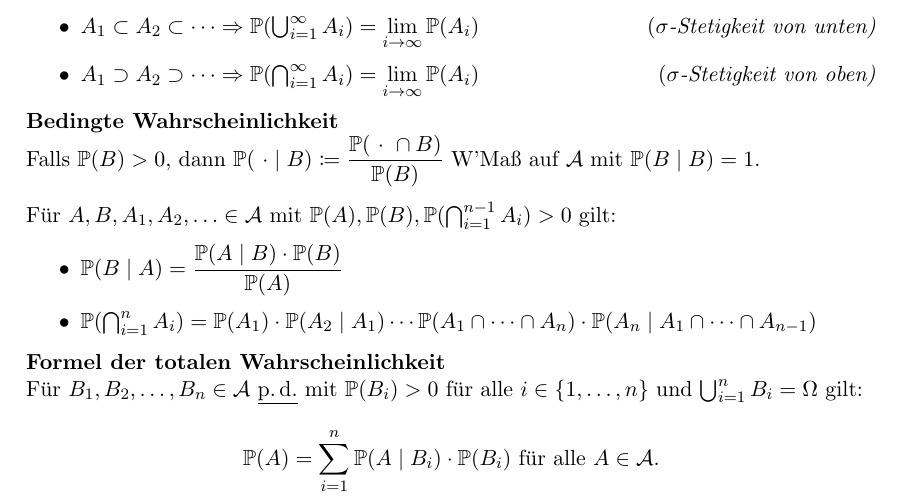
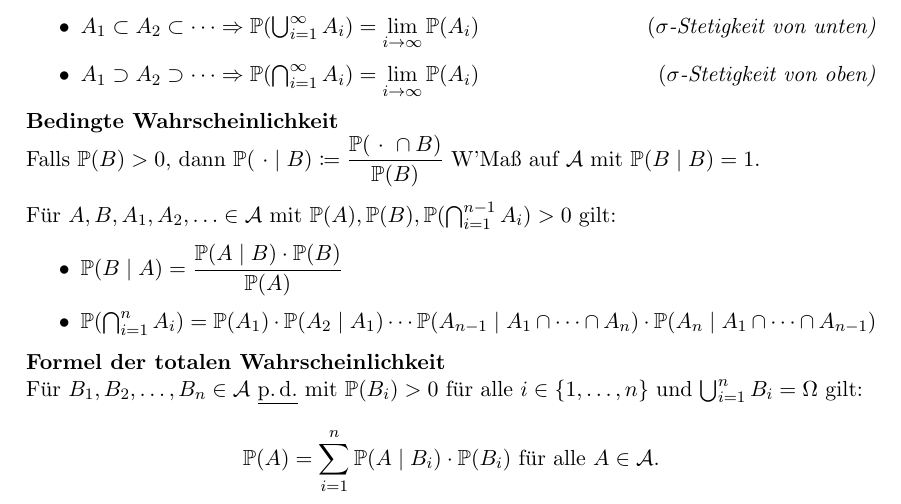
Before and after one commit to ThexXTURBOXx/stochastik, a LaTeX document (stochastik_zusammenfassung.tex, which reads sections/01-grundlagen.tex): part of page 3 of 20, cut so that both start at the same text. Compiled offline with pdfLaTeX.

Commit message:
Noticed some error...

```diff
--- a/sections/01-grundlagen.tex
+++ b/sections/01-grundlagen.tex
@@ -48,7 +48,7 @@ $\Pr(A),\Pr(B), \Pr(\bigcap_{i=1}^{n-1} A_i) > 0$ gilt:
 \begin{itemize}
 \item $\Pr(B \mid A) = \dfrac{\Pr(A \mid B) \cdot \Pr(B)}{\Pr(A)}$
 \item $\Pr(\bigcap_{i=1}^{n} A_i) = \Pr(A_1) \cdot \Pr(A_2 \mid A_1) \cdots
-  \Pr(A_1 \cap \cdots \cap A_n) \cdot \Pr(A_n \mid A_1 \cap \cdots \cap A_{n-1})$
+  \Pr(A_{n-1} \mid A_1 \cap \cdots \cap A_n) \cdot \Pr(A_n \mid A_1 \cap \cdots \cap A_{n-1})$
 \end{itemize}
 
 \textbf{Formel der totalen Wahrscheinlichkeit}\\
```
